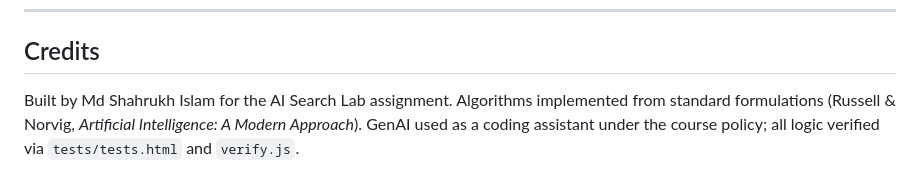
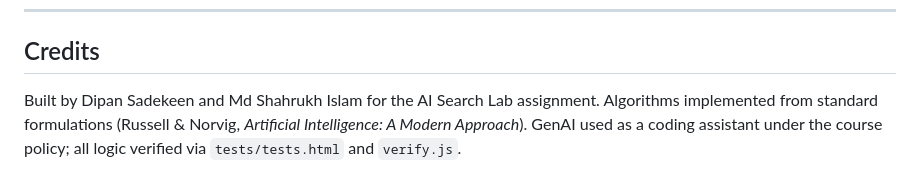
Before and after one commit to dipansadekeen/AI_search_project_8_puzzle_tic_tac_toe, a Markdown page: README.md, the part around the change. GitHub-like rendering.

Commit message:
credit updated

```diff
--- a/README.md
+++ b/README.md
@@ -200,7 +200,7 @@ function makes the problem tractable while still playing strong moves.
 
 ## Credits
 
-Built by Md Shahrukh Islam for the AI Search Lab assignment. Algorithms implemented
+Built by Dipan Sadekeen and Md Shahrukh Islam for the AI Search Lab assignment. Algorithms implemented
 from standard formulations (Russell & Norvig, *Artificial Intelligence: A Modern
 Approach*). GenAI used as a coding assistant under the course policy; all logic
 verified via `tests/tests.html` and `verify.js`.
```
